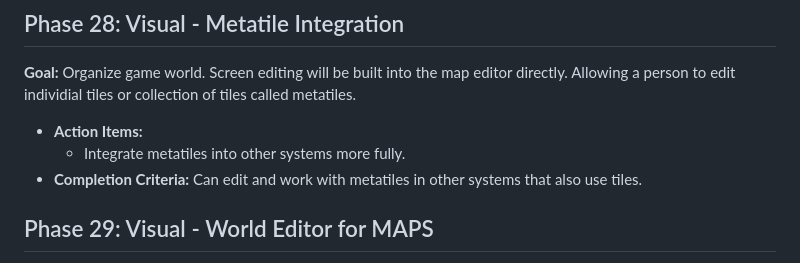
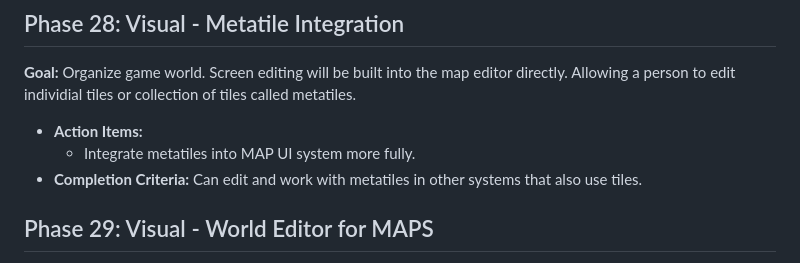
Before and after one commit to kd7tck/swissarmyNES, a Markdown page: DESIGN.md, the part around the change. GitHub-like rendering.

```diff
--- a/DESIGN.md
+++ b/DESIGN.md
@@ -240,7 +240,7 @@ Before starting, Read AGENTS.MD and adhrere to it in a strict manner.
 ## Phase 28: Visual - Metatile Integration
 **Goal:** Organize game world. Screen editing will be built into the map editor directly. Allowing a person to edit individial tiles or collection of tiles called metatiles.
 - **Action Items:**
-    - Integrate metatiles into other systems more fully.
+    - Integrate metatiles into MAP UI system more fully.
 - **Completion Criteria:** Can edit and work with metatiles in other systems that also use tiles.
 
 ## Phase 29: Visual - World Editor for MAPS
```
